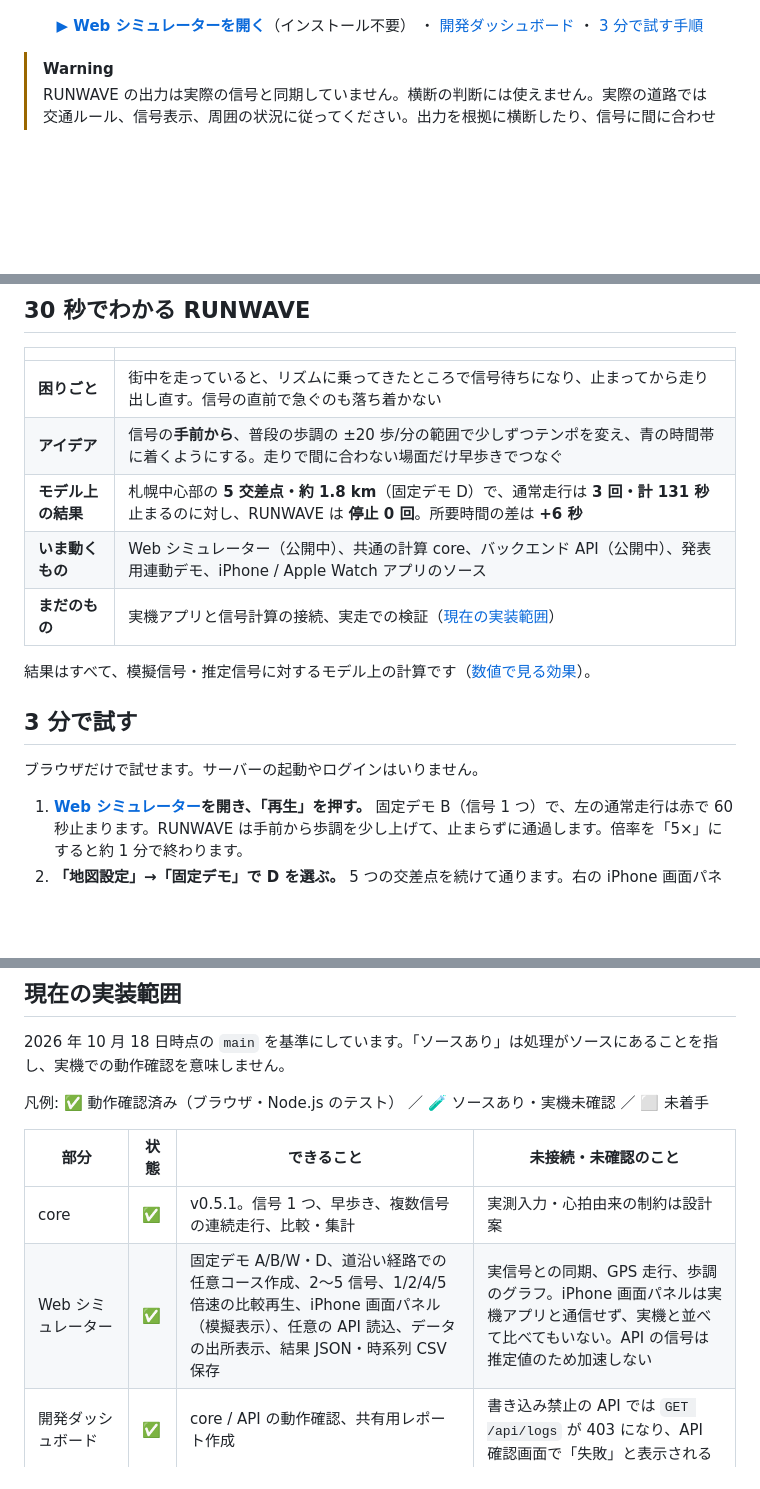
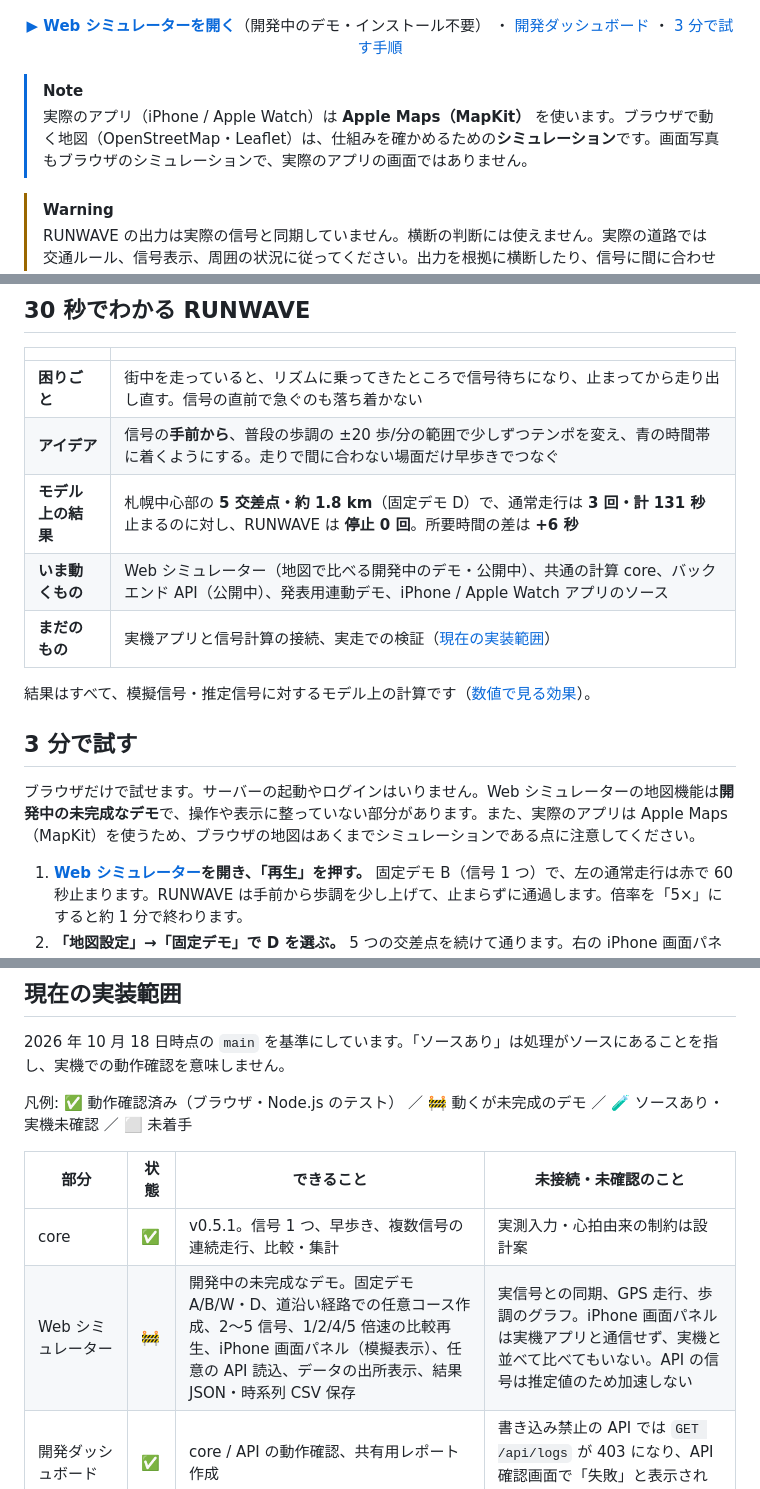
Before and after one commit to cocoa6078/sp_2601, a Markdown page: README.md, 3 parts joined by grey strips. GitHub-like rendering; blank space fills up the shorter version.

Commit message:
docs: README で Web の地図機能が未完成のデモで、実アプリは Apple Maps を使うことを明記
- Web シミュレーターを「開発中の未完成なデモ」とし、実装範囲の表を 🚧 に変更
- 実際のアプリは Apple Maps（MapKit）を使い、ブラウザの地図はシミュレーションである旨の注意を追加

Co-Authored-By: Claude Opus 5.5 <noreply@anthropic.com>

```diff
--- a/README.md
+++ b/README.md
@@ -9,10 +9,13 @@
 </p>
 
 <p align="center">
-  <a href="https://jphacks.github.io/sp_2601/web-simulator/"><b>▶ Web シミュレーターを開く</b></a>（インストール不要）
+  <a href="https://jphacks.github.io/sp_2601/web-simulator/"><b>▶ Web シミュレーターを開く</b></a>（開発中のデモ・インストール不要）
   ・ <a href="https://jphacks.github.io/sp_2601/dev-dashboard/">開発ダッシュボード</a>
   ・ <a href="#3-分で試す">3 分で試す手順</a>
 </p>
+
+> [!NOTE]
+> 実際のアプリ（iPhone / Apple Watch）は **Apple Maps（MapKit）** を使います。ブラウザで動く地図（OpenStreetMap・Leaflet）は、仕組みを確かめるための**シミュレーション**です。画面写真もブラウザのシミュレーションで、実際のアプリの画面ではありません。
 
 > [!WARNING]
 > RUNWAVE の出力は実際の信号と同期していません。横断の判断には使えません。実際の道路では交通ルール、信号表示、周囲の状況に従ってください。出力を根拠に横断したり、信号に間に合わせるために速度を上げたりしないでください。
@@ -24,14 +27,14 @@
 | **困りごと** | 街中を走っていると、リズムに乗ってきたところで信号待ちになり、止まってから走り出し直す。信号の直前で急ぐのも落ち着かない |
 | **アイデア** | 信号の**手前から**、普段の歩調の ±20 歩/分の範囲で少しずつテンポを変え、青の時間帯に着くようにする。走りで間に合わない場面だけ早歩きでつなぐ |
 | **モデル上の結果** | 札幌中心部の **5 交差点・約 1.8 km**（固定デモ D）で、通常走行は **3 回・計 131 秒** 止まるのに対し、RUNWAVE は **停止 0 回**。所要時間の差は **+6 秒** |
-| **いま動くもの** | Web シミュレーター（公開中）、共通の計算 core、バックエンド API（公開中）、発表用連動デモ、iPhone / Apple Watch アプリのソース |
+| **いま動くもの** | Web シミュレーター（地図で比べる開発中のデモ・公開中）、共通の計算 core、バックエンド API（公開中）、発表用連動デモ、iPhone / Apple Watch アプリのソース |
 | **まだのもの** | 実機アプリと信号計算の接続、実走での検証（[現在の実装範囲](#現在の実装範囲)） |
 
 結果はすべて、模擬信号・推定信号に対するモデル上の計算です（[数値で見る効果](#数値で見る効果モデル上の比較例)）。
 
 ## 3 分で試す
 
-ブラウザだけで試せます。サーバーの起動やログインはいりません。
+ブラウザだけで試せます。サーバーの起動やログインはいりません。Web シミュレーターの地図機能は**開発中の未完成なデモ**で、操作や表示に整っていない部分があります。また、実際のアプリは Apple Maps（MapKit）を使うため、ブラウザの地図はあくまでシミュレーションである点に注意してください。
 
 1. **[Web シミュレーター](https://jphacks.github.io/sp_2601/web-simulator/)を開き、「再生」を押す。** 固定デモ B（信号 1 つ）で、左の通常走行は赤で 60 秒止まります。RUNWAVE は手前から歩調を少し上げて、止まらずに通過します。倍率を「5×」にすると約 1 分で終わります。
 2. **「地図設定」→「固定デモ」で D を選ぶ。** 5 つの交差点を続けて通ります。右の iPhone 画面パネルで、目標ケイデンス・信号までの距離・案内文が地図と同じ時刻で動きます。
@@ -254,12 +257,12 @@ JARTIC のオープンデータは、[公式データ提供ページ](https://ww
 
 2026 年 10 月 18 日時点の `main` を基準にしています。「ソースあり」は処理がソースにあることを指し、実機での動作確認を意味しません。
 
-凡例: ✅ 動作確認済み（ブラウザ・Node.js のテスト） ／ 🧪 ソースあり・実機未確認 ／ ⬜ 未着手
+凡例: ✅ 動作確認済み（ブラウザ・Node.js のテスト） ／ 🚧 動くが未完成のデモ ／ 🧪 ソースあり・実機未確認 ／ ⬜ 未着手
 
 | 部分 | 状態 | できること | 未接続・未確認のこと |
 | --- | --- | --- | --- |
 | core | ✅ | v0.5.1。信号 1 つ、早歩き、複数信号の連続走行、比較・集計 | 実測入力・心拍由来の制約は設計案 |
-| Web シミュレーター | ✅ | 固定デモ A/B/W・D、道沿い経路での任意コース作成、2〜5 信号、1/2/4/5 倍速の比較再生、iPhone 画面パネル（模擬表示）、任意の API 読込、データの出所表示、結果 JSON・時系列 CSV 保存 | 実信号との同期、GPS 走行、歩調のグラフ。iPhone 画面パネルは実機アプリと通信せず、実機と並べて比べてもいない。API の信号は推定値のため加速しない |
+| Web シミュレーター | 🚧 | 開発中の未完成なデモ。固定デモ A/B/W・D、道沿い経路での任意コース作成、2〜5 信号、1/2/4/5 倍速の比較再生、iPhone 画面パネル（模擬表示）、任意の API 読込、データの出所表示、結果 JSON・時系列 CSV 保存 | 実信号との同期、GPS 走行、歩調のグラフ。iPhone 画面パネルは実機アプリと通信せず、実機と並べて比べてもいない。API の信号は推定値のため加速しない |
 | 開発ダッシュボード | ✅ | core / API の動作確認、共有用レポート作成 | 書き込み禁止の API では `GET /api/logs` が 403 になり、API 確認画面で「失敗」と表示される |
 | 発表用シミュレーター | ✅ | 共有 core を使った B/A/W の連動デモ、入力・判定・スマホ／Watch 表示、解説・場面移動 | 端末・振動は画面イメージ。README のテスト・目視確認記録は 2026-10-17（core v0.4.1 当時）の結果 |
 | backend | ✅ | 信号参照（デモ 5 件・全件・地域別）、along-route、校正値の取得・保存、走行ログ、セッション案内の中継、公開デモ向けの安全対策 | 実信号の点灯取得、本番での永続保存。案内の中継を使うアプリはまだない |
```
Also changed, not shown: other parts of README.md (+2 -2 lines).
